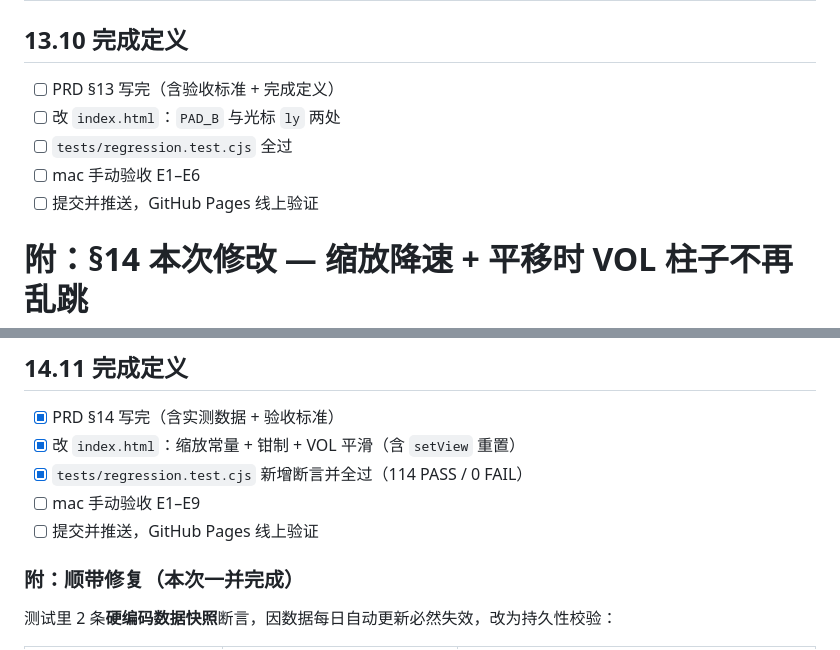
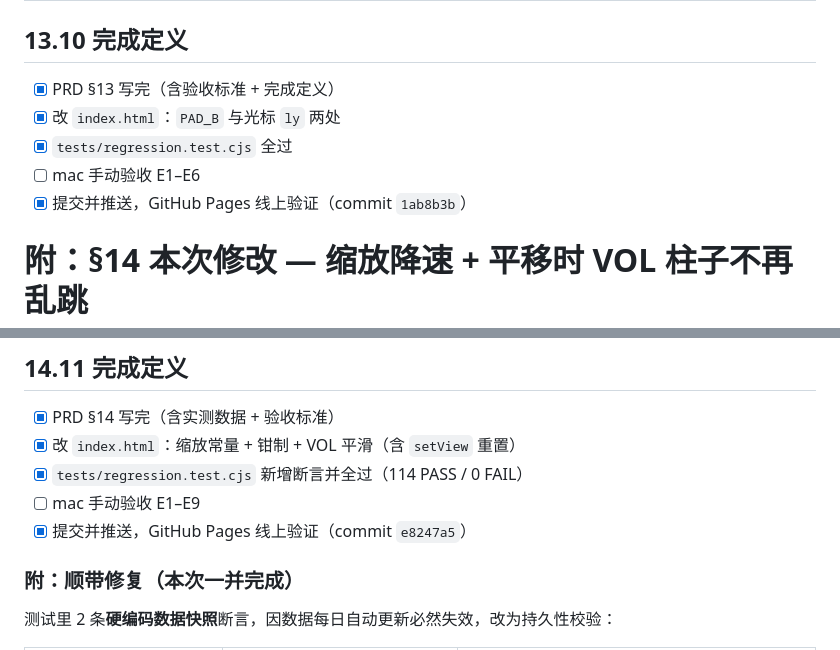
Before and after one commit to sdlyingyong/btc-timeslicer, a Markdown page: PRD.md, 2 parts joined by grey strips. Rendered like a GitHub page.

Commit message:
docs: 勾选 §13/§14 完成定义中已完成的推送项

```diff
--- a/PRD.md
+++ b/PRD.md
@@ -811,11 +811,11 @@ date label: taTop + 26   // 日期标签基线 = H - PAD_B + 28
 
 ## 13.10 完成定义
 
-- [ ] PRD §13 写完（含验收标准 + 完成定义）
-- [ ] 改 `index.html`：`PAD_B` 与光标 `ly` 两处
-- [ ] `tests/regression.test.cjs` 全过
+- [x] PRD §13 写完（含验收标准 + 完成定义）
+- [x] 改 `index.html`：`PAD_B` 与光标 `ly` 两处
+- [x] `tests/regression.test.cjs` 全过
 - [ ] mac 手动验收 E1–E6
-- [ ] 提交并推送，GitHub Pages 线上验证
+- [x] 提交并推送，GitHub Pages 线上验证（commit `1ab8b3b`）
 
 # 附：§14 本次修改 — 缩放降速 + 平移时 VOL 柱子不再乱跳
 
@@ -1035,7 +1035,7 @@ volNormSmooth = 0;   // §14：切换周期/标的后重新吸附，避免跨量
 - [x] 改 `index.html`：缩放常量 + 钳制 + VOL 平滑（含 `setView` 重置）
 - [x] `tests/regression.test.cjs` 新增断言并全过（114 PASS / 0 FAIL）
 - [ ] mac 手动验收 E1–E9
-- [ ] 提交并推送，GitHub Pages 线上验证
+- [x] 提交并推送，GitHub Pages 线上验证（commit `e8247a5`）
 
 ### 附：顺带修复（本次一并完成）
 
```
